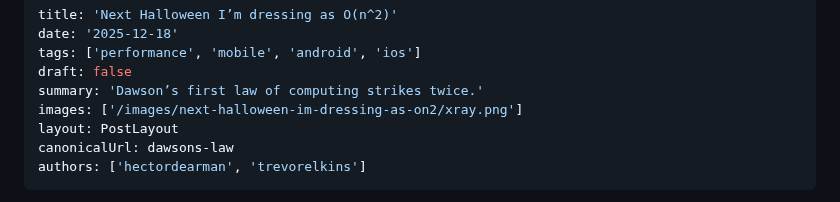
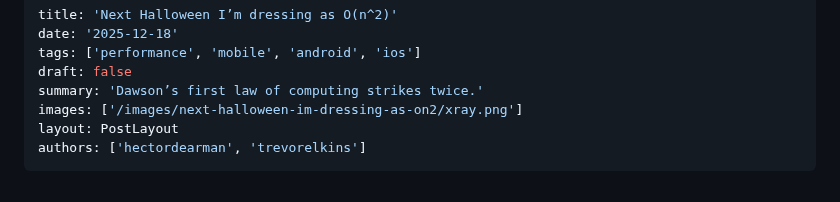
Before and after one commit to getsentry/sentry.engineering, a Markdown page: data/blog/next-halloween-im-dressing-as-on2.md, the part around the change. GitHub-like rendering.

Commit message:
Remove canonicalUrl

```diff
--- a/data/blog/next-halloween-im-dressing-as-on2.md
+++ b/data/blog/next-halloween-im-dressing-as-on2.md
@@ -6,7 +6,6 @@ draft: false
 summary: 'Dawson’s first law of computing strikes twice.'
 images: ['/images/next-halloween-im-dressing-as-on2/xray.png']
 layout: PostLayout
-canonicalUrl: dawsons-law
 authors: ['hectordearman', 'trevorelkins']
 ---
 
```
